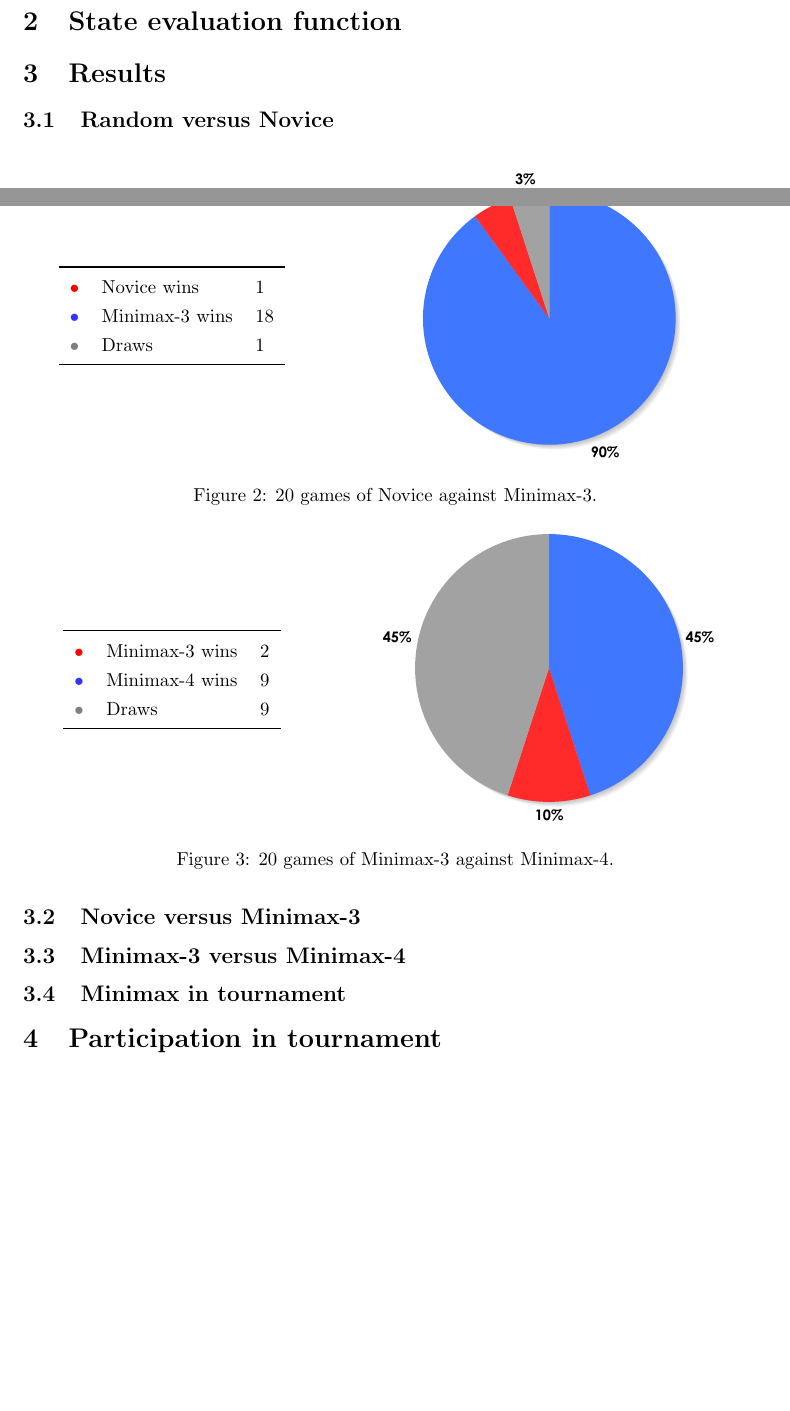
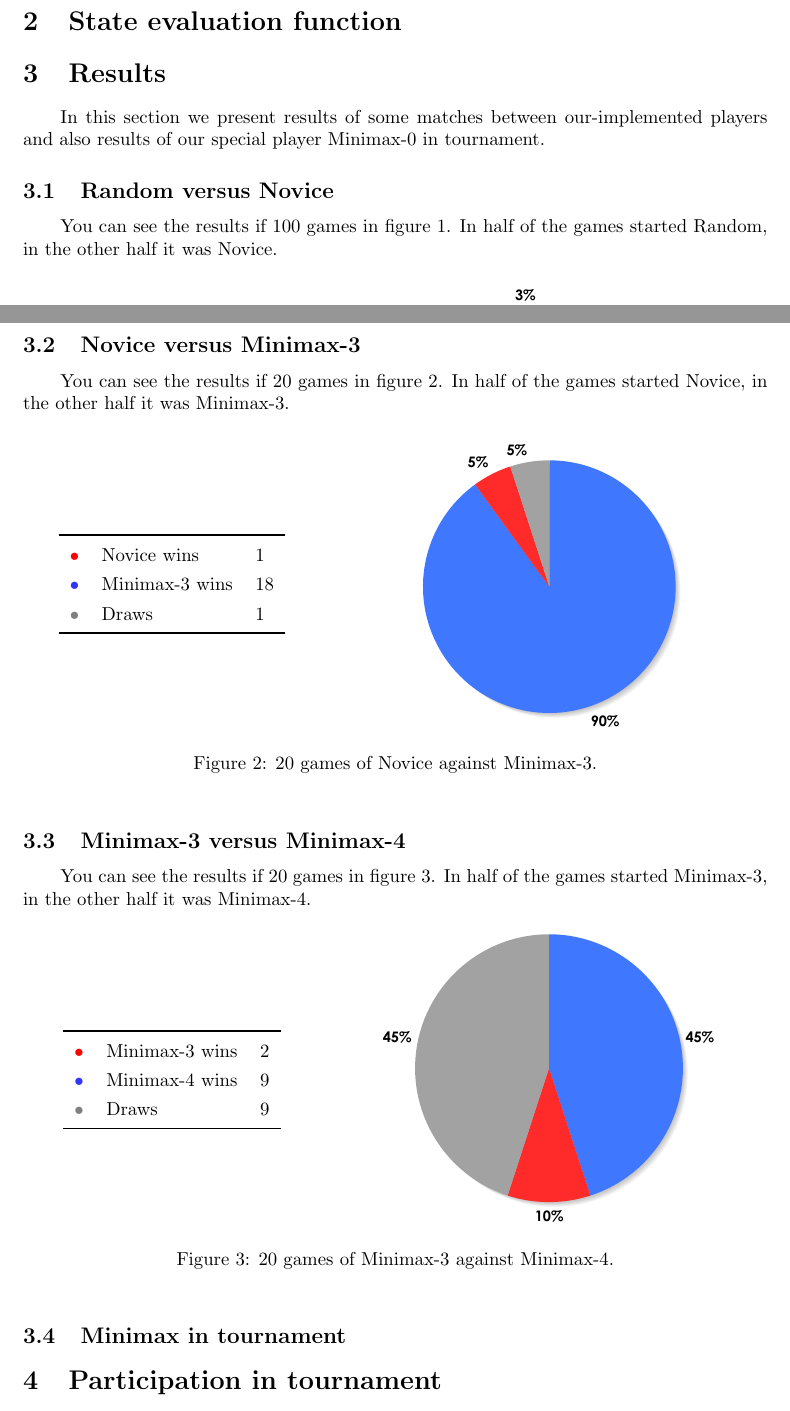
Before and after one commit to dohnto/Quarto, a LaTeX document (doc/latex/documentation.tex): two parts of pages 1 and 2 of 2, joined at a grey line, cut so that both start at the same text, the shorter picture padded with empty space. Compiled offline with pdfLaTeX.

Commit message:
Description in doc for results.

```diff
--- a/doc/latex/documentation.tex
+++ b/doc/latex/documentation.tex
@@ -53,7 +53,13 @@
 \section{Introduction}
 \section{State evaluation function}
 \section{Results}
+
+In this section we present results of some matches between our-implemented players and also results of our special player Minimax-0 in tournament.
+
 \subsection{Random versus Novice}
+You can see the results if 100 games in figure \ref{fig:random-novice}.
+In half of the games started Random, in the other half it was Novice.
+
 
 
 \begin{figure}[ht]
@@ -72,12 +78,14 @@
         \includegraphics[scale=0.35]{img/random-novice.pdf}
     \end{minipage}
     \caption{100 games of Random against Novice.}
+    \label{fig:random-novice}
 \end{figure}
 
 
 
 \subsection{Novice versus Minimax-3}
-
+You can see the results if 20 games in figure \ref{fig:novice-minimax3}.
+In half of the games started Novice, in the other half it was Minimax-3.
 
 \begin{figure}[ht]
     \begin{minipage}[c]{0.40\linewidth}
@@ -100,6 +109,9 @@
 
 
 \subsection{Minimax-3 versus Minimax-4}
+You can see the results if 20 games in figure \ref{fig:minimax3-minimax4}.
+In half of the games started Minimax-3, in the other half it was Minimax-4.
+
 
 \begin{figure}[ht]
     \begin{minipage}[c]{0.40\linewidth}
@@ -118,6 +130,7 @@
         \includegraphics[scale=0.35]{img/minimax3-minimax4.pdf}
     \end{minipage}
     \caption{20 games of Minimax-3 against Minimax-4.}
+    \label{fig:minimax3-minimax4}
 \end{figure}
 
 \subsection{Minimax in tournament}
```
Also changed, not shown: doc/latex/documentation.tex (1 more changed lines).
